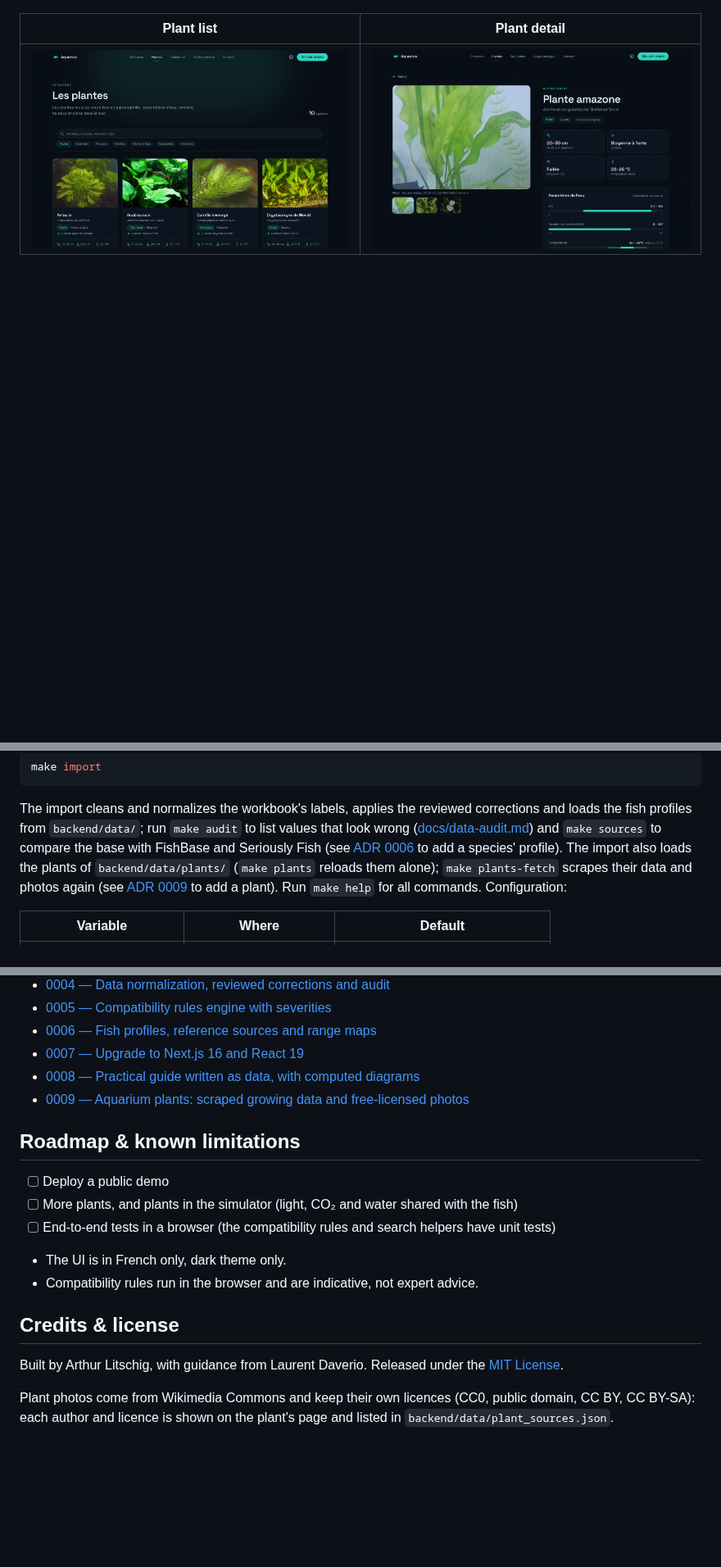
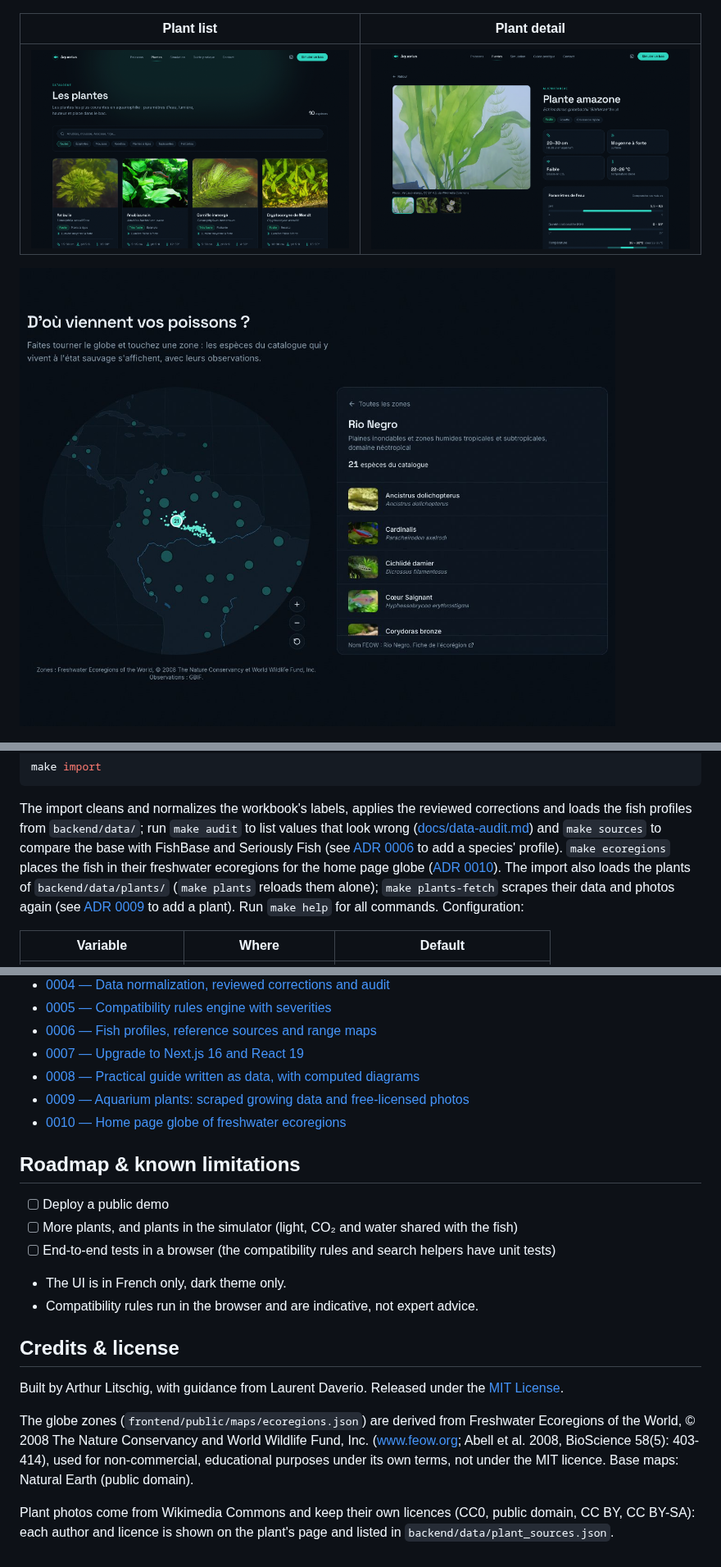
Before and after one commit to TheGreatArthur/aquariusproject, a Markdown page: README.md, 3 parts joined by grey strips. Shown at 82% size. Rendered like a GitHub page; pictures changed too: docs/screenshots/globe.jpg (added); blank space fills up the shorter version.

```diff
--- a/README.md
+++ b/README.md
@@ -43,6 +46,8 @@
 |---|---|
 | ![Plant list](docs/screenshots/plant-list.png) | ![Plant detail](docs/screenshots/plant-detail.png) |
 
+![Globe of freshwater ecoregions on the home page, with the Rio Negro selected](docs/screenshots/globe.jpg)
+
 ![Natural habitat section of a fish profile, with its range map](docs/screenshots/fish-profile.jpg)
 
 ![A course of the practical guide, with the free ammonia table and calculator](docs/screenshots/guide.jpg)
@@ -101,7 +108,8 @@ The import cleans and normalizes the workbook's labels, applies the reviewed cor
 profiles from `backend/data/`; run `make audit` to list values that look wrong
 ([docs/data-audit.md](docs/data-audit.md)) and `make sources` to compare the base with FishBase and
 Seriously Fish (see [ADR 0006](docs/adr/0006-fish-profiles-and-sources.md) to add a species' profile).
-The import also loads the plants of `backend/data/plants/` (`make plants` reloads them alone); `make plants-fetch`
+`make ecoregions` places the fish in their freshwater ecoregions for the home page globe
+([ADR 0010](docs/adr/0010-home-globe-freshwater-ecoregions.md)). The import also loads the plants of `backend/data/plants/` (`make plants` reloads them alone); `make plants-fetch`
 scrapes their data and photos again (see [ADR 0009](docs/adr/0009-plants-scraped-data-and-free-photos.md) to add
 a plant).
 Run `make help` for all commands. Configuration:
@@ -134,6 +142,7 @@ CI runs the same checks on every pull request and on pushes to `main`.
 - [0007 — Upgrade to Next.js 16 and React 19](docs/adr/0007-nextjs-16-react-19.md)
 - [0008 — Practical guide written as data, with computed diagrams](docs/adr/0008-practical-guide-content.md)
 - [0009 — Aquarium plants: scraped growing data and free-licensed photos](docs/adr/0009-plants-scraped-data-and-free-photos.md)
+- [0010 — Home page globe of freshwater ecoregions](docs/adr/0010-home-globe-freshwater-ecoregions.md)
 
 ## Roadmap & known limitations
 
@@ -147,5 +156,10 @@ CI runs the same checks on every pull request and on pushes to `main`.
 
 Built by Arthur Litschig, with guidance from Laurent Daverio. Released under the [MIT License](LICENSE).
 
+The globe zones (`frontend/public/maps/ecoregions.json`) are derived from Freshwater Ecoregions of the World,
+© 2008 The Nature Conservancy and World Wildlife Fund, Inc. ([www.feow.org](https://www.feow.org); Abell et al. 2008,
+BioScience 58(5): 403-414), used for non-commercial, educational purposes under its own terms, not under the MIT
+licence. Base maps: Natural Earth (public domain).
+
 Plant photos come from Wikimedia Commons and keep their own licences (CC0, public domain, CC BY, CC BY-SA): each
 author and licence is shown on the plant's page and listed in `backend/data/plant_sources.json`.
```
Also changed, not shown: other parts of README.md (+5 -0 lines), CHANGELOG.md (+7 -0 lines), docs/adr/0010-home-globe-freshwater-ecoregions.md (added, +58 -0 lines), 14 other files.
